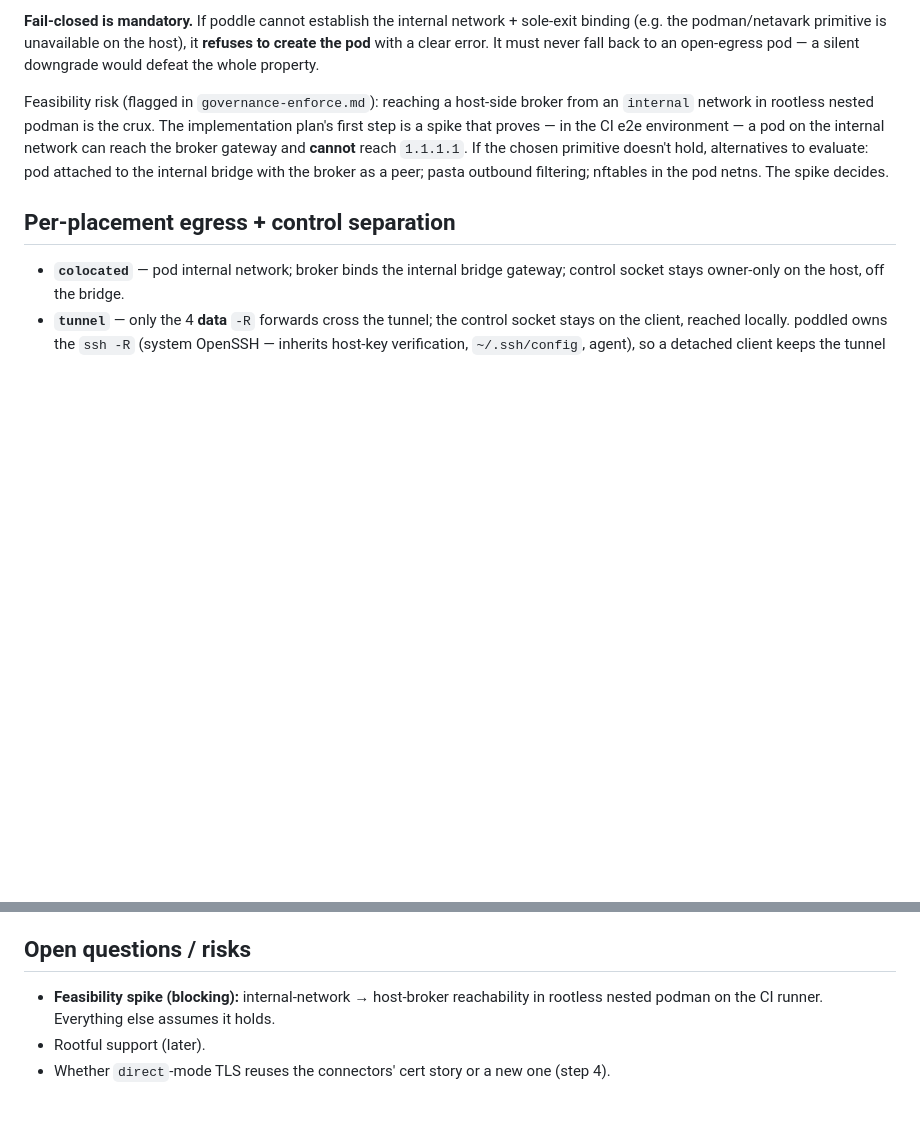
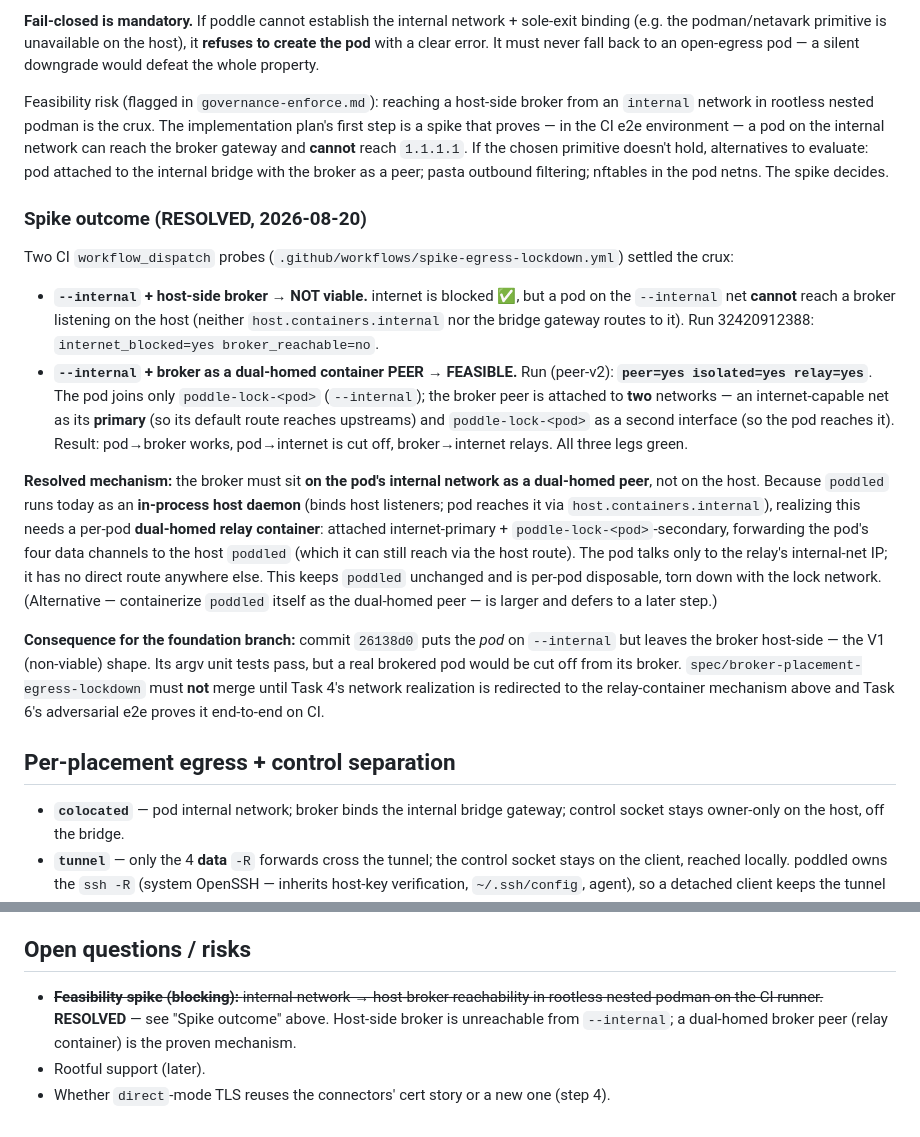
Before and after one commit to datadir-lab/poddle, a Markdown page: docs/design/egress-lockdown-and-broker-placement.md, 2 parts joined by grey strips. Rendered like a GitHub page; blank space fills up the shorter version.

Commit message:
docs(design): record egress-lockdown spike verdict — dual-homed broker peer

```diff
--- a/docs/design/egress-lockdown-and-broker-placement.md
+++ b/docs/design/egress-lockdown-and-broker-placement.md
@@ -91,6 +91,41 @@ environment — a pod on the internal network can reach the broker gateway and
 to evaluate: pod attached to the internal bridge with the broker as a peer;
 pasta outbound filtering; nftables in the pod netns. The spike decides.
 
+### Spike outcome (RESOLVED, 2026-08-20)
+
+Two CI `workflow_dispatch` probes (`.github/workflows/spike-egress-lockdown.yml`)
+settled the crux:
+
+- **`--internal` + host-side broker → NOT viable.** internet is blocked ✅, but a
+  pod on the `--internal` net **cannot** reach a broker listening on the host
+  (neither `host.containers.internal` nor the bridge gateway routes to it). Run
+  32420912388: `internet_blocked=yes broker_reachable=no`.
+- **`--internal` + broker as a dual-homed container PEER → FEASIBLE.** Run
+  (peer-v2): **`peer=yes isolated=yes relay=yes`**. The pod joins only
+  `poddle-lock-<pod>` (`--internal`); the broker peer is attached to **two**
+  networks — an internet-capable net as its **primary** (so its default route
+  reaches upstreams) and `poddle-lock-<pod>` as a second interface (so the pod
+  reaches it). Result: pod→broker works, pod→internet is cut off, broker→internet
+  relays. All three legs green.
+
+**Resolved mechanism:** the broker must sit **on the pod's internal network as a
+dual-homed peer**, not on the host. Because `poddled` runs today as an
+**in-process host daemon** (binds host listeners; pod reaches it via
+`host.containers.internal`), realizing this needs a per-pod **dual-homed relay
+container**: attached internet-primary + `poddle-lock-<pod>`-secondary, forwarding
+the pod's four data channels to the host `poddled` (which it can still reach via
+the host route). The pod talks only to the relay's internal-net IP; it has no
+direct route anywhere else. This keeps `poddled` unchanged and is per-pod
+disposable, torn down with the lock network. (Alternative — containerize
+`poddled` itself as the dual-homed peer — is larger and defers to a later step.)
+
+**Consequence for the foundation branch:** commit `26138d0` puts the *pod* on
+`--internal` but leaves the broker host-side — the V1 (non-viable) shape. Its
+argv unit tests pass, but a real brokered pod would be cut off from its broker.
+`spec/broker-placement-egress-lockdown` must **not** merge until Task 4's network
+realization is redirected to the relay-container mechanism above and Task 6's
+adversarial e2e proves it end-to-end on CI.
+
 ## Per-placement egress + control separation
 
 - **`colocated`** — pod internal network; broker binds the internal bridge
@@ -172,7 +207,9 @@ arg-building (fake `exec.Runner`), and fail-closed when the primitive is absent.
 
 ## Open questions / risks
 
-- **Feasibility spike (blocking):** internal-network → host-broker reachability in
-  rootless nested podman on the CI runner. Everything else assumes it holds.
+- ~~**Feasibility spike (blocking):** internal-network → host-broker reachability
+  in rootless nested podman on the CI runner.~~ **RESOLVED** — see "Spike outcome"
+  above. Host-side broker is unreachable from `--internal`; a dual-homed broker
+  peer (relay container) is the proven mechanism.
 - Rootful support (later).
 - Whether `direct`-mode TLS reuses the connectors' cert story or a new one (step 4).
```
